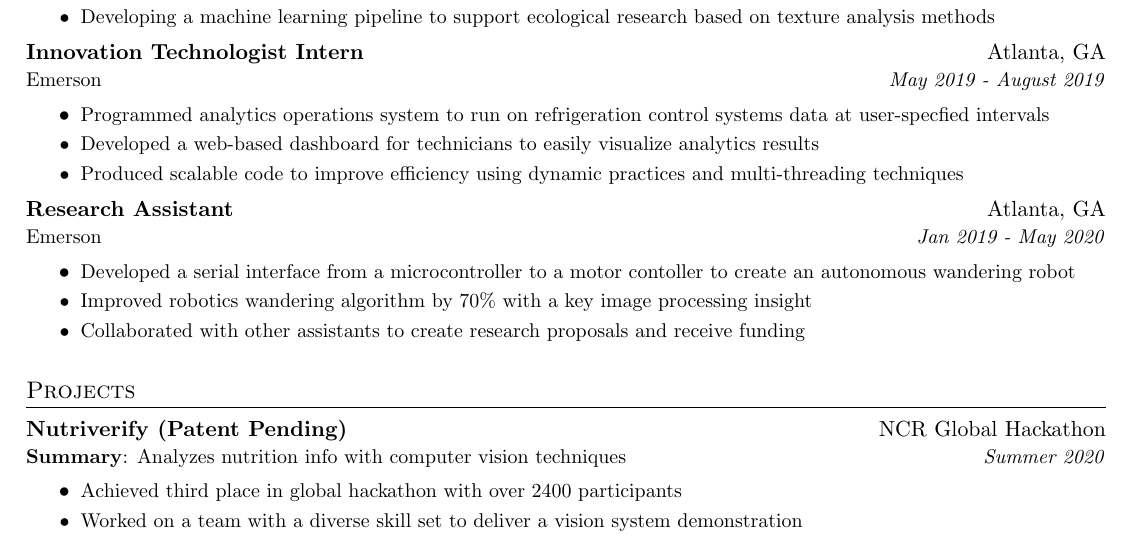
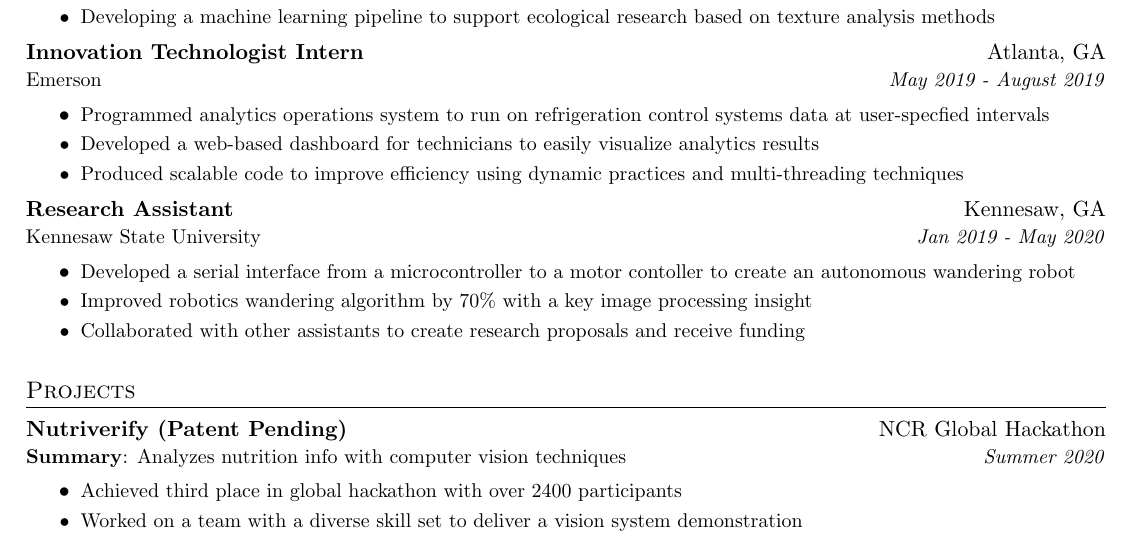
Before and after one commit to ngngardner/resume, a LaTeX CV (tex/resume/resume_main.tex, which reads tex/sections/experience/ksu_ra_2019.tex): part of the page, cut so that both start at the same text. Compiled offline with pdfLaTeX.

Commit message:
fix typo

```diff
--- a/tex/sections/experience/ksu_ra_2019.tex
+++ b/tex/sections/experience/ksu_ra_2019.tex
@@ -1,6 +1,6 @@
 \resumeSubheading
-{Research Assistant}{Atlanta, GA}
-{Emerson}{Jan 2019 - May 2020}
+{Research Assistant}{Kennesaw, GA}
+{Kennesaw State University}{Jan 2019 - May 2020}
 \resumeItemListStart
 \resumeItem
 {
```
Also changed, not shown: tex/resume/resume_main.pdf.
